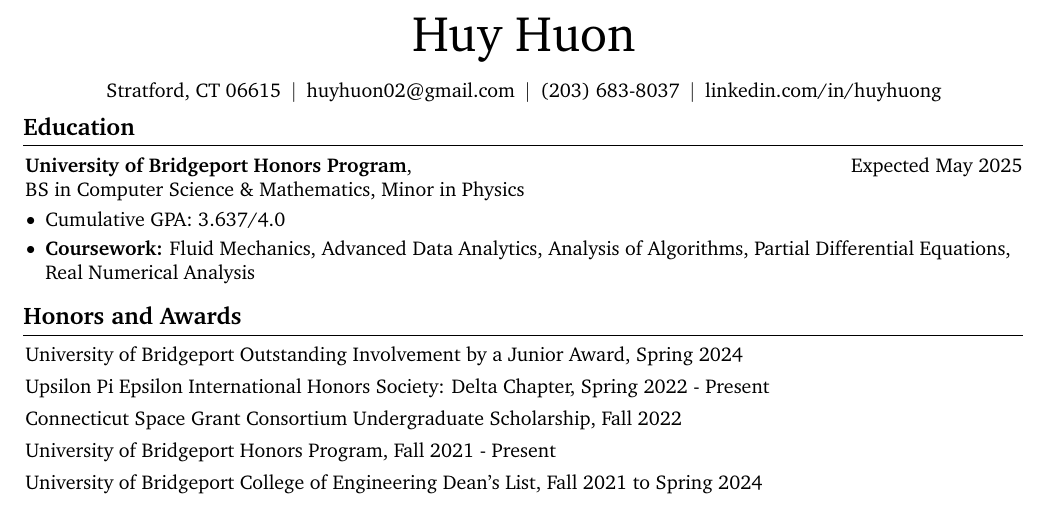
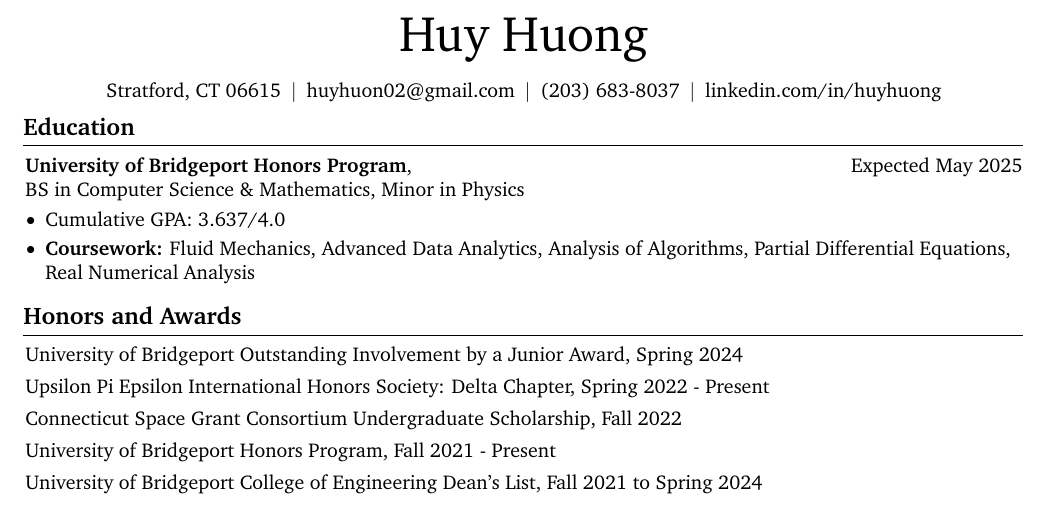
Before and after one commit to huonghuy/CV, a LaTeX document (main.tex): part of page 1 of 3, cut so that both start at the same text. Compiled offline with pdfLaTeX.

Commit message:
Lets really hope I didn't submit the one with a missing G

```diff
--- a/main.tex
+++ b/main.tex
@@ -15,7 +15,7 @@
     \sbox\ANDbox{$|$}
 
     \begin{header}
-        \fontsize{25 pt}{25 pt}\selectfont Huy Huon
+        \fontsize{25 pt}{25 pt}\selectfont Huy Huong
 
         \vspace{5 pt}
 
```
Also changed, not shown: main.pdf, 3 other files.
